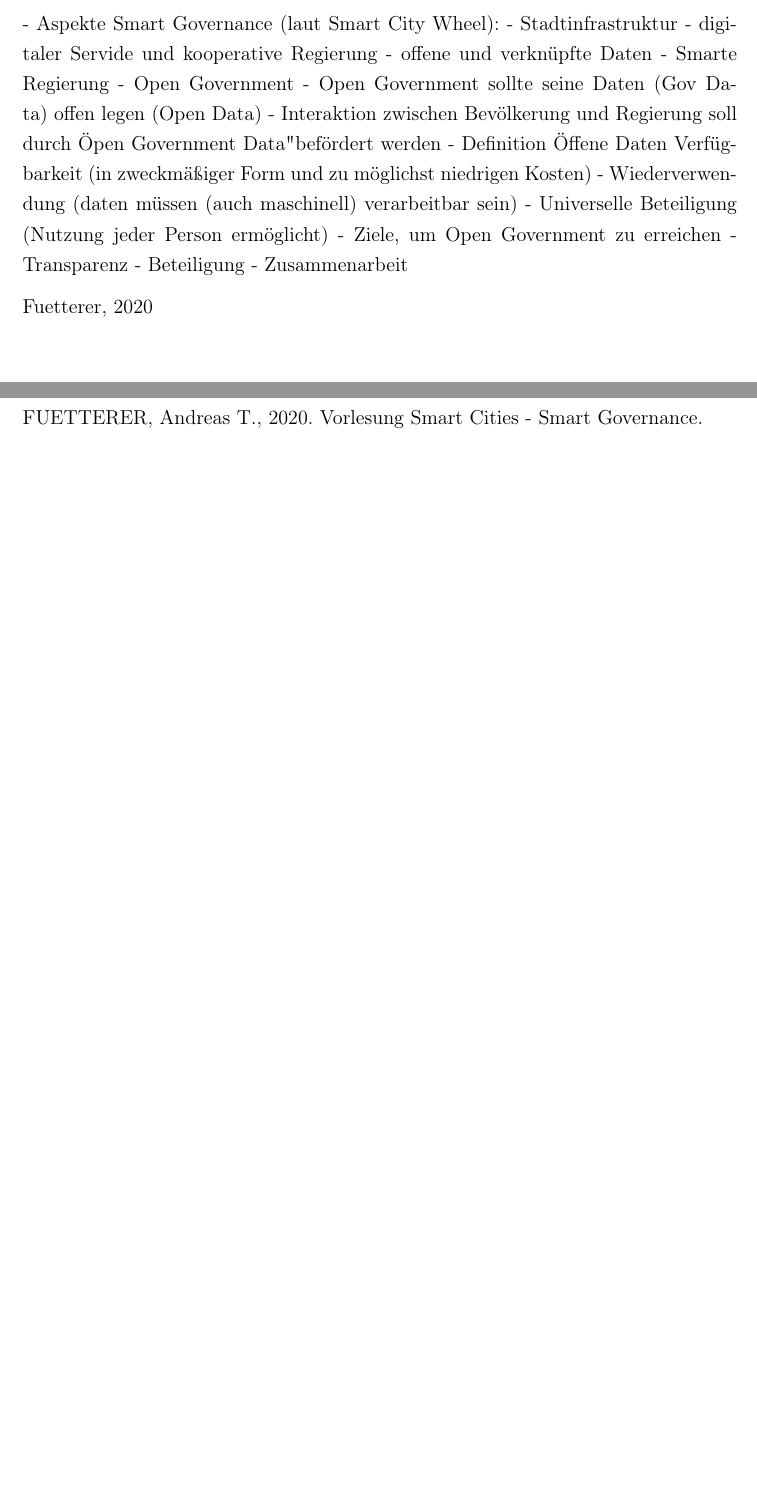
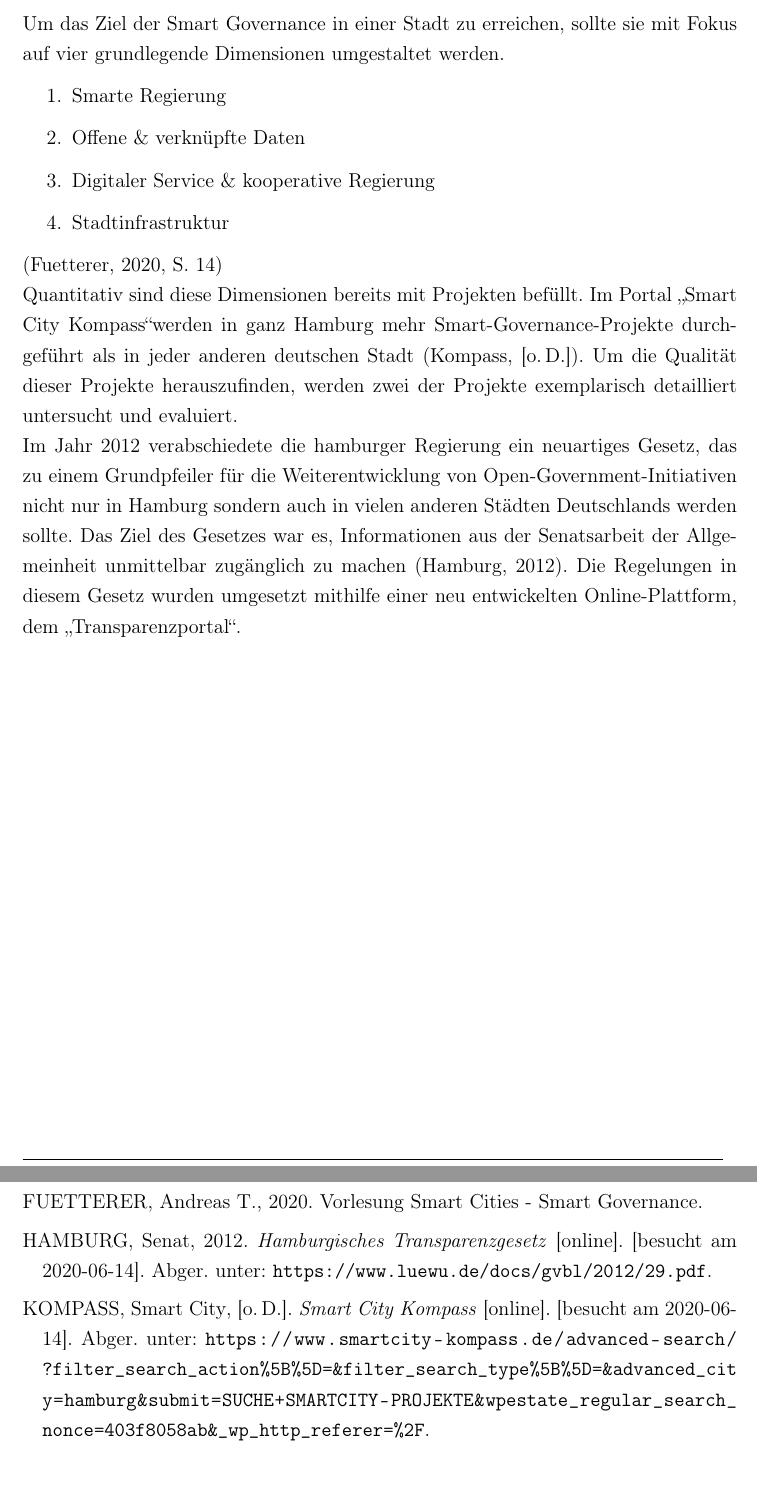
Before and after one commit to Zarpator/DH06_SmartCities_Seminararbeit, a LaTeX document (WWI17B1_Seminararbeit_Smart_City_Hamburg.tex, which reads 3_Smart_Governance.tex): two parts of pages 8 and 15 of 15, joined at a grey line, cut at the place of the change, the shorter picture padded with empty space. Compiled offline with pdfLaTeX.

Commit message:
write smart governance erste Absaetze

```diff
--- a/3_Smart_Governance.tex
+++ b/3_Smart_Governance.tex
@@ -1,27 +1,35 @@
 \section{Smart Governance}
 
 %Wie ist der Stand bei Smart Governance in Hamburg?
+Um das Ziel der Smart Governance in einer Stadt zu erreichen, sollte sie mit Fokus auf vier grundlegende Dimensionen umgestaltet werden.
+\begin{enumerate}
+	\item Smarte Regierung
+	\item Offene \& verknüpfte Daten
+	\item Digitaler Service \& kooperative Regierung
+	\item Stadtinfrastruktur
+\end{enumerate}
+\autocite[14]{Fuetterer.2020}
+\\ Quantitativ sind diese Dimensionen bereits mit Projekten befüllt. Im Portal \glqq Smart City Kompass\grqq werden in ganz Hamburg mehr Smart-Governance-Projekte durchgeführt als in jeder anderen deutschen Stadt \autocite{SmartCityKompass.2020}. Um die Qualität dieser Projekte herauszufinden, werden zwei der Projekte exemplarisch detailliert untersucht und evaluiert.
+\\ Im Jahr 2012 verabschiedete die hamburger Regierung ein neuartiges Gesetz, das zu einem Grundpfeiler für die Weiterentwicklung von Open-Government-Initiativen nicht nur in Hamburg sondern auch in vielen anderen Städten Deutschlands werden sollte. Das Ziel des Gesetzes war es, Informationen aus der Senatsarbeit der Allgemeinheit unmittelbar zugänglich zu machen \autocite{Senat.2012}. Die Regelungen in diesem Gesetz wurden umgesetzt mithilfe einer neu entwickelten Online-Plattform, dem \glqq Transparenzportal\grqq.
 
 %Welche Beispielprojekte belegen dass?
 
 %Auf welchem Weg ist Hamburg auf dem Weg zur Smart City im Bereich der Smart Governance?
 
 
-- Aspekte Smart Governance (laut Smart City Wheel):
-  - Stadtinfrastruktur
-  - digitaler Servide und kooperative Regierung
-  - offene und verknüpfte Daten
-  - Smarte Regierung
-- Open Government
-  - Open Government sollte seine Daten (Gov Data) offen legen (Open Data)
-- Interaktion zwischen Bevölkerung und Regierung soll durch "Open Government Data" befördert werden
-- Definition "Offene Daten"
-  - Verfügbarkeit (in zweckmäßiger Form und zu möglichst niedrigen Kosten)
-  - Wiederverwendung (daten müssen (auch maschinell) verarbeitbar sein)
-  - Universelle Beteiligung (Nutzung jeder Person ermöglicht)
--  Ziele, um Open Government zu erreichen
-  - Transparenz
-  - Beteiligung
-  - Zusammenarbeit
-
- \cite{Fuetterer.2020}
+%- Aspekte Smart Governance (laut Smart City Wheel):
+%  - Stadtinfrastruktur
+%  - digitaler Servide und kooperative Regierung
+%  - offene und verknüpfte Daten
+%  - Smarte Regierung
+%- Open Government
+%  - Open Government sollte seine Daten (Gov Data) offen legen (Open Data)
+%- Interaktion zwischen Bevölkerung und Regierung soll durch "Open Government Data" befördert werden
+%- Definition "Offene Daten"
+%  - Verfügbarkeit (in zweckmäßiger Form und zu möglichst niedrigen Kosten)
+%  - Wiederverwendung (daten müssen (auch maschinell) verarbeitbar sein)
+%  - Universelle Beteiligung (Nutzung jeder Person ermöglicht)
+%-  Ziele, um Open Government zu erreichen
+%  - Transparenz
+%  - Beteiligung
+%  - Zusammenarbeit
```
Also changed, not shown: literature.bib (+18 -6 lines), WWI17B1_Seminararbeit_Smart_City_Hamburg.pdf.
